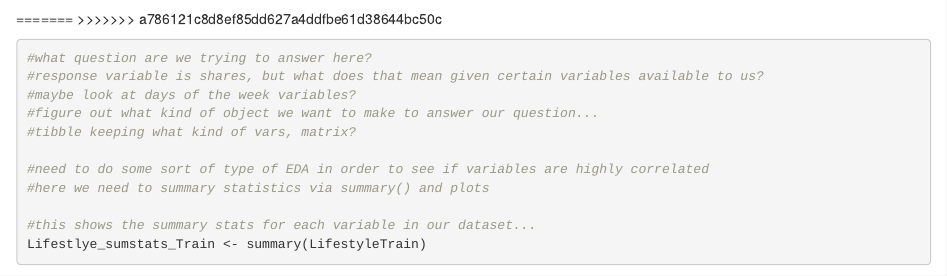
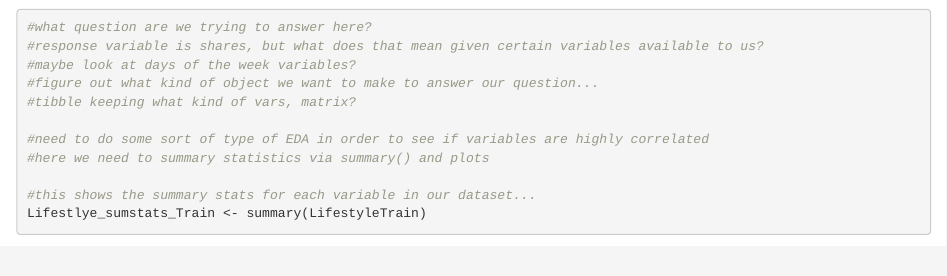
Before and after one commit to magarittenguyen/ST558_Project3_GroupF, an R Markdown document (ST558 Project 3.Rmd): the page in a window 1100 px wide, from 2350 px down. Rendered offline with R 4.5, knitr and Pandoc, with nearby package versions; some code elsewhere in the file could not run offline.

Commit message:
More commits modelling

````diff
--- a/ST558 Project 3.Rmd
+++ b/ST558 Project 3.Rmd
@@ -129,8 +129,7 @@ LifestyleTest  <- Lifestyle[-LifestyleIndex, ]
 
 
 
-=======
->>>>>>> a786121c8d8ef85dd627a4ddfbe61d38644bc50c
+
 ```{r, echo=TRUE, eval=TRUE}
 #what question are we trying to answer here?
 #response variable is shares, but what does that mean given certain variables available to us?
````
Also changed, not shown: README.md, ST558-Project-3.html.
